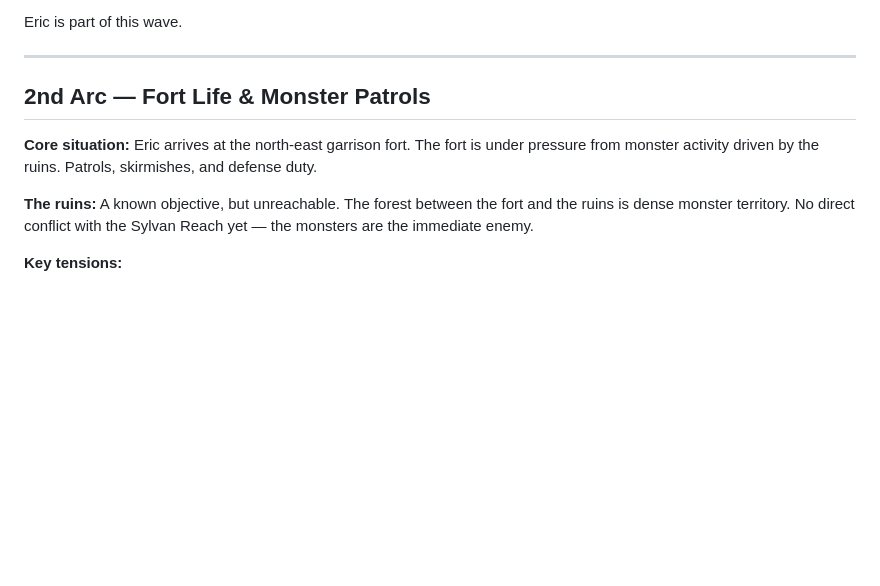
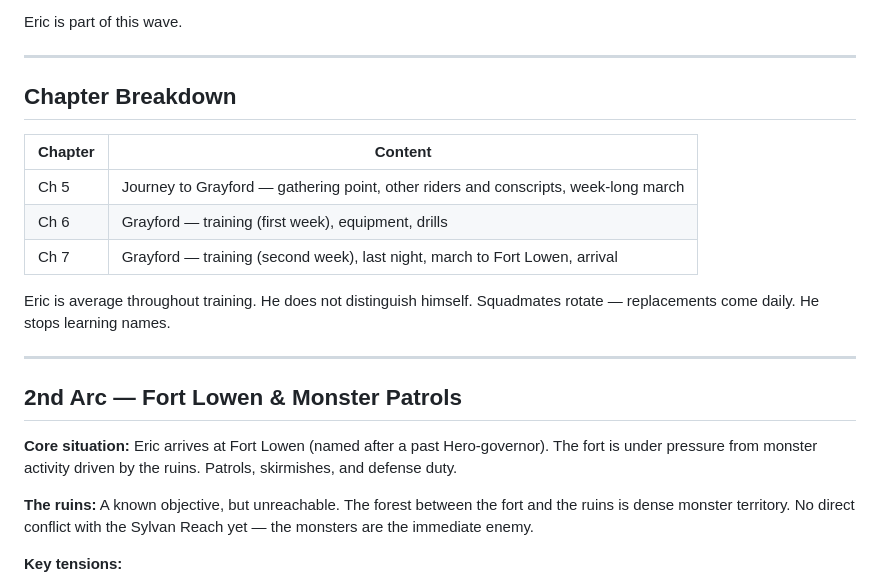
Before and after one commit to ashrafkamarudin/The-Grunt-s-Edge, a Markdown page: Concepts/Arc Conflicts.md, the part around the change. Rendered like a GitHub page; blank space fills up the shorter version.

Commit message:
Add chapter 5

```diff
--- a/Concepts/Arc Conflicts.md
+++ b/Concepts/Arc Conflicts.md
@@ -14,9 +14,21 @@ Eric is part of this wave.
 
 ---
 
-## 2nd Arc — Fort Life & Monster Patrols
+## Chapter Breakdown
 
-**Core situation:** Eric arrives at the north-east garrison fort. The fort is under pressure from monster activity driven by the ruins. Patrols, skirmishes, and defense duty.
+| Chapter | Content |
+|---------|---------|
+| Ch 5 | Journey to Grayford — gathering point, other riders and conscripts, week-long march |
+| Ch 6 | Grayford — training (first week), equipment, drills |
+| Ch 7 | Grayford — training (second week), last night, march to Fort Lowen, arrival |
+
+Eric is average throughout training. He does not distinguish himself. Squadmates rotate — replacements come daily. He stops learning names.
+
+---
+
+## 2nd Arc — Fort Lowen & Monster Patrols
+
+**Core situation:** Eric arrives at Fort Lowen (named after a past Hero-governor). The fort is under pressure from monster activity driven by the ruins. Patrols, skirmishes, and defense duty.
 
 **The ruins:** A known objective, but unreachable. The forest between the fort and the ruins is dense monster territory. No direct conflict with the Sylvan Reach yet — the monsters are the immediate enemy.
 
```
Also changed, not shown: Chapters/Chapter 5.md (added, +311 -0 lines).
